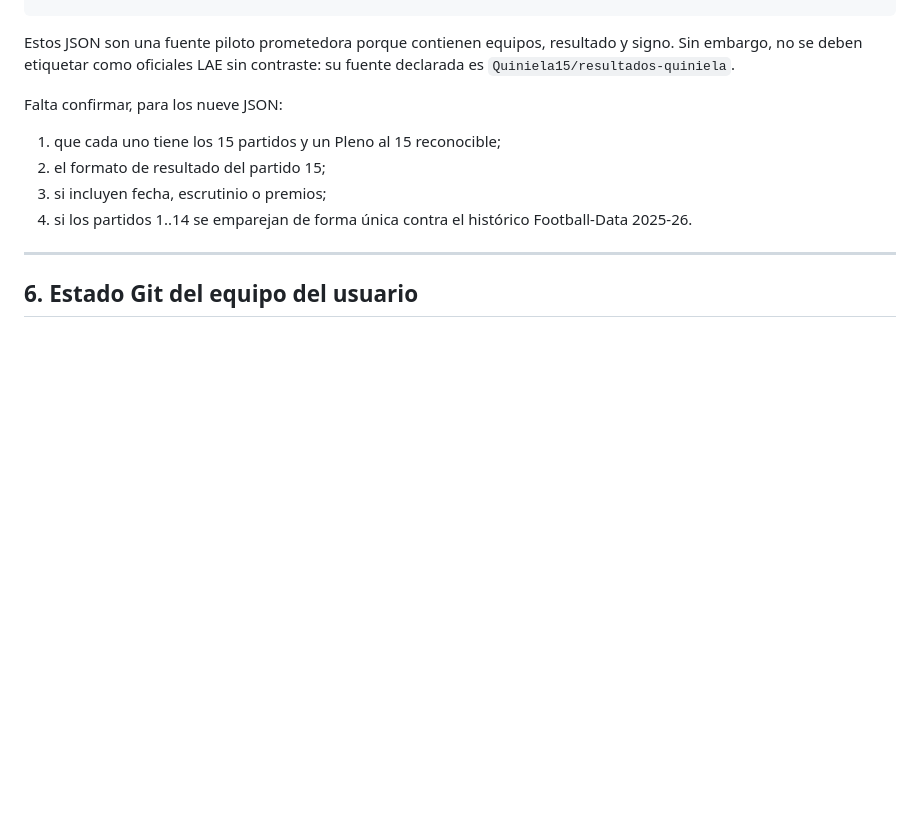
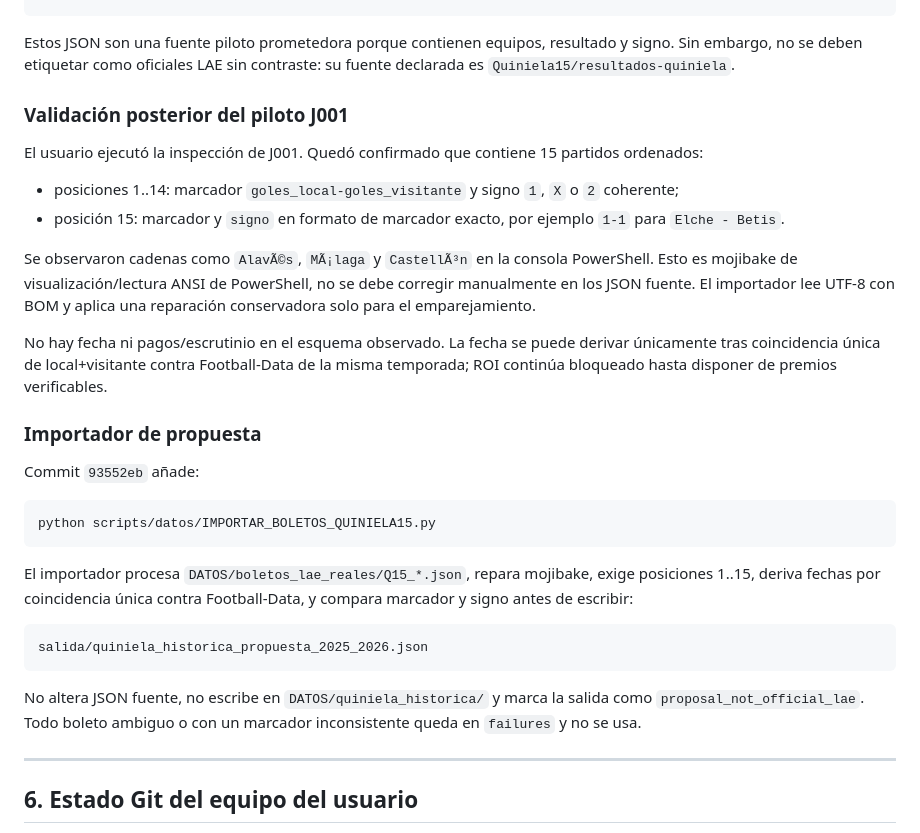
Before and after one commit to Purplerave/PROGRAMAQUINIELA, a Markdown page: REVISION_14_BOLETOS_REALES_Y_FUENTES_XML.md, the part around the change. GitHub-like rendering; blank space fills up the shorter version.

Commit message:
docs: record validated Quiniela15 ticket schema
Co-authored-by: arena-agent <297053741+arena-agent@users.noreply.github.com>

````diff
--- a/REVISION_14_BOLETOS_REALES_Y_FUENTES_XML.md
+++ b/REVISION_14_BOLETOS_REALES_Y_FUENTES_XML.md
@@ -215,13 +215,45 @@ Estos JSON son una fuente piloto prometedora porque contienen equipos,
 resultado y signo. Sin embargo, no se deben etiquetar como oficiales LAE sin
 contraste: su fuente declarada es `Quiniela15/resultados-quiniela`.
 
-Falta confirmar, para los nueve JSON:
+### Validación posterior del piloto J001
 
-1. que cada uno tiene los 15 partidos y un Pleno al 15 reconocible;
-2. el formato de resultado del partido 15;
-3. si incluyen fecha, escrutinio o premios;
-4. si los partidos 1..14 se emparejan de forma única contra el histórico
-   Football-Data 2025-26.
+El usuario ejecutó la inspección de J001. Quedó confirmado que contiene 15
+partidos ordenados:
+
+- posiciones 1..14: marcador `goles_local-goles_visitante` y signo `1`, `X` o
+  `2` coherente;
+- posición 15: marcador y `signo` en formato de marcador exacto, por ejemplo
+  `1-1` para `Elche - Betis`.
+
+Se observaron cadenas como `AlavÃ©s`, `MÃ¡laga` y `CastellÃ³n` en la consola
+PowerShell. Esto es mojibake de visualización/lectura ANSI de PowerShell, no se
+debe corregir manualmente en los JSON fuente. El importador lee UTF-8 con BOM y
+aplica una reparación conservadora solo para el emparejamiento.
+
+No hay fecha ni pagos/escrutinio en el esquema observado. La fecha se puede
+derivar únicamente tras coincidencia única de local+visitante contra
+Football-Data de la misma temporada; ROI continúa bloqueado hasta disponer de
+premios verificables.
+
+### Importador de propuesta
+
+Commit `93552eb` añade:
+
+```powershell
+python scripts/datos/IMPORTAR_BOLETOS_QUINIELA15.py
+```
+
+El importador procesa `DATOS/boletos_lae_reales/Q15_*.json`, repara mojibake,
+exige posiciones 1..15, deriva fechas por coincidencia única contra
+Football-Data, y compara marcador y signo antes de escribir:
+
+```text
+salida/quiniela_historica_propuesta_2025_2026.json
+```
+
+No altera JSON fuente, no escribe en `DATOS/quiniela_historica/` y marca la
+salida como `proposal_not_official_lae`. Todo boleto ambiguo o con un marcador
+inconsistente queda en `failures` y no se usa.
 
 ---
 
````
